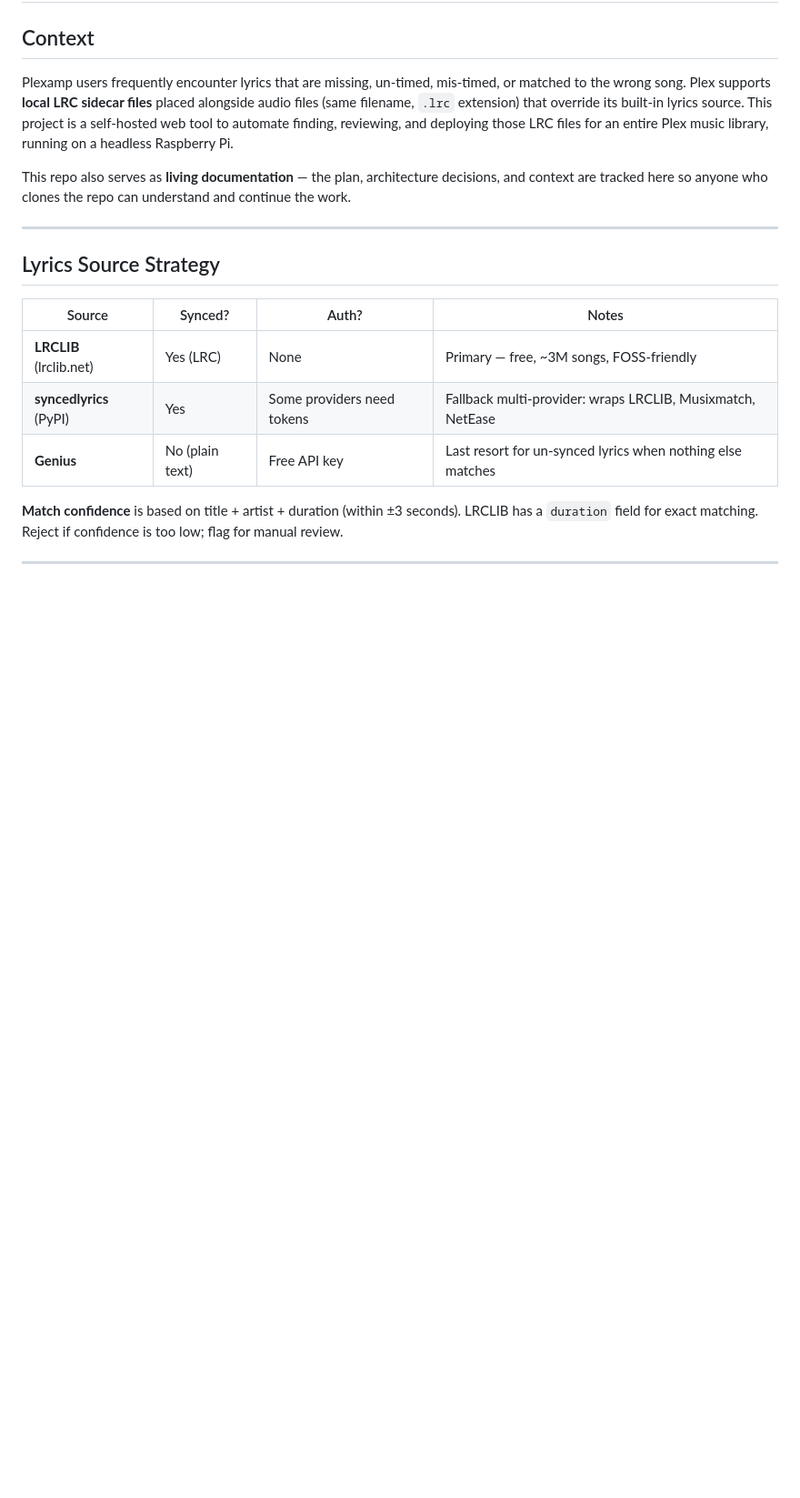
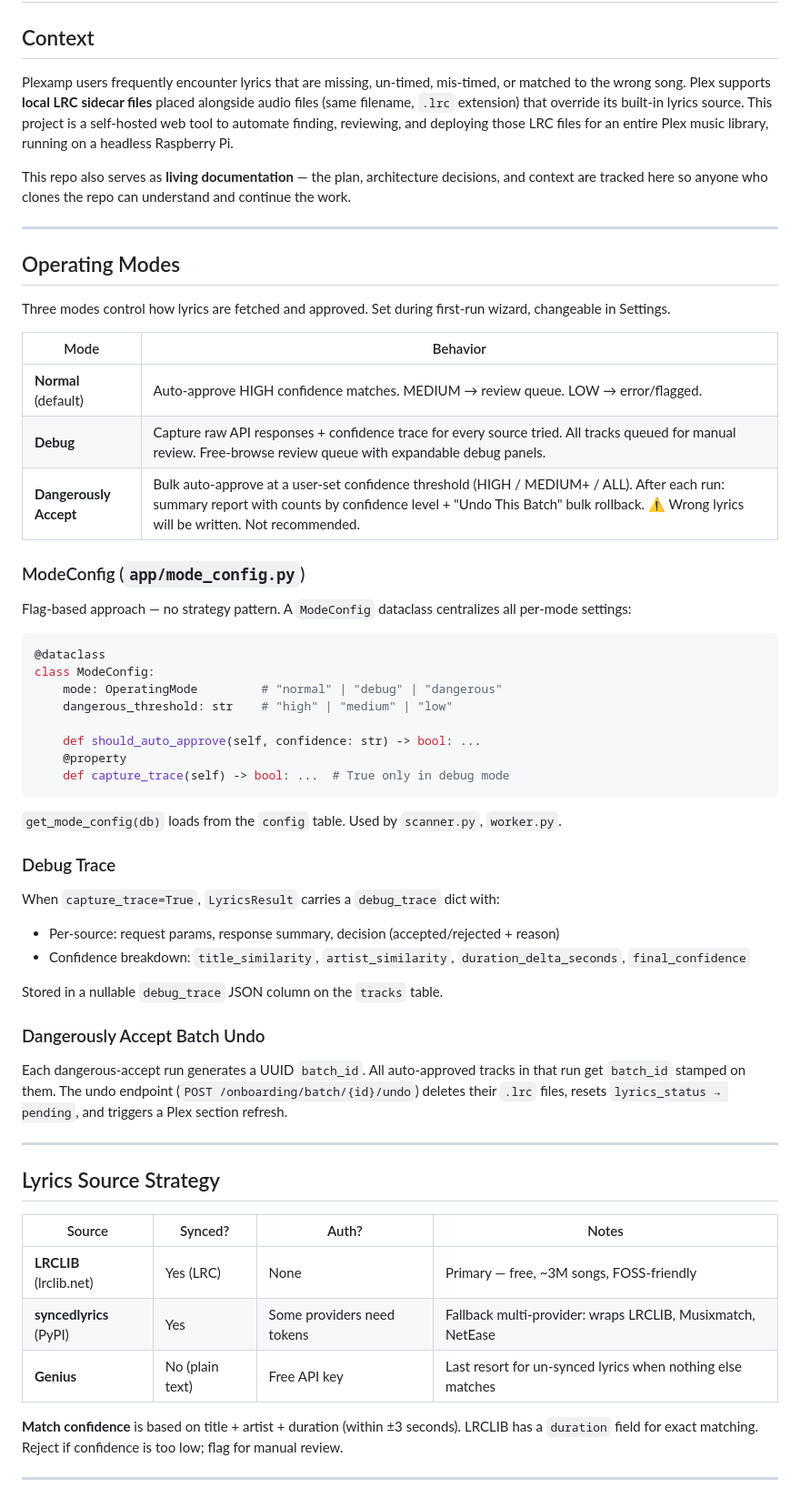
Before and after one commit to jayteedolan/plexamp-lrc-plusplus, a Markdown page: PLAN.md, the part around one of its changes. Shown at 91% size. Drawn GitHub-style; blank space fills up the shorter version.

````diff
--- a/PLAN.md
+++ b/PLAN.md
@@ -5,6 +5,47 @@
 Plexamp users frequently encounter lyrics that are missing, un-timed, mis-timed, or matched to the wrong song. Plex supports **local LRC sidecar files** placed alongside audio files (same filename, `.lrc` extension) that override its built-in lyrics source. This project is a self-hosted web tool to automate finding, reviewing, and deploying those LRC files for an entire Plex music library, running on a headless Raspberry Pi.
 
 This repo also serves as **living documentation** — the plan, architecture decisions, and context are tracked here so anyone who clones the repo can understand and continue the work.
+
+---
+
+## Operating Modes
+
+Three modes control how lyrics are fetched and approved. Set during first-run wizard, changeable in Settings.
+
+| Mode | Behavior |
+|------|----------|
+| **Normal** (default) | Auto-approve HIGH confidence matches. MEDIUM → review queue. LOW → error/flagged. |
+| **Debug** | Capture raw API responses + confidence trace for every source tried. All tracks queued for manual review. Free-browse review queue with expandable debug panels. |
+| **Dangerously Accept** | Bulk auto-approve at a user-set confidence threshold (HIGH / MEDIUM+ / ALL). After each run: summary report with counts by confidence level + "Undo This Batch" bulk rollback. ⚠️ Wrong lyrics will be written. Not recommended. |
+
+### ModeConfig (`app/mode_config.py`)
+
+Flag-based approach — no strategy pattern. A `ModeConfig` dataclass centralizes all per-mode settings:
+
+```python
+@dataclass
+class ModeConfig:
+    mode: OperatingMode         # "normal" | "debug" | "dangerous"
+    dangerous_threshold: str    # "high" | "medium" | "low"
+
+    def should_auto_approve(self, confidence: str) -> bool: ...
+    @property
+    def capture_trace(self) -> bool: ...  # True only in debug mode
+```
+
+`get_mode_config(db)` loads from the `config` table. Used by `scanner.py`, `worker.py`.
+
+### Debug Trace
+
+When `capture_trace=True`, `LyricsResult` carries a `debug_trace` dict with:
+- Per-source: request params, response summary, decision (accepted/rejected + reason)
+- Confidence breakdown: `title_similarity`, `artist_similarity`, `duration_delta_seconds`, `final_confidence`
+
+Stored in a nullable `debug_trace` JSON column on the `tracks` table.
+
+### Dangerously Accept Batch Undo
+
+Each dangerous-accept run generates a UUID `batch_id`. All auto-approved tracks in that run get `batch_id` stamped on them. The undo endpoint (`POST /onboarding/batch/{id}/undo`) deletes their `.lrc` files, resets `lyrics_status → pending`, and triggers a Plex section refresh.
 
 ---
 
````
Also changed, not shown: other parts of PLAN.md (+22 -5 lines).
